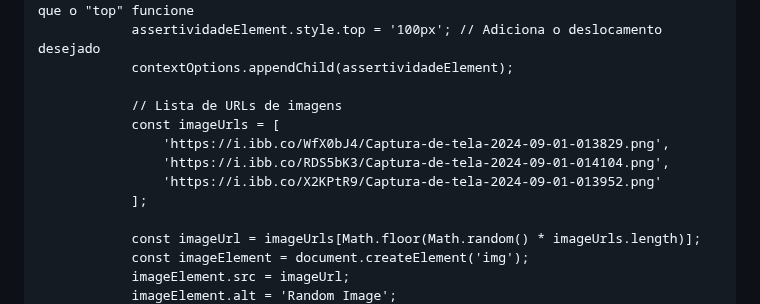
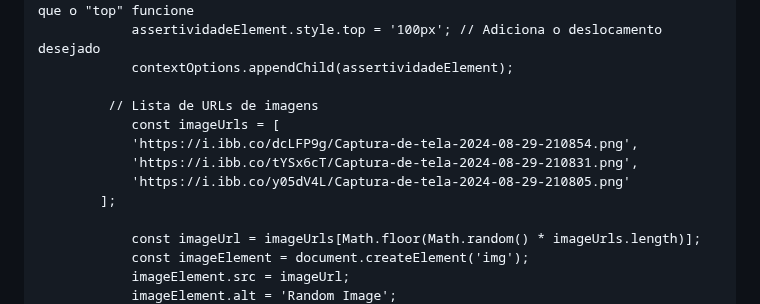
Before and after one commit to hackerdomarquez/hackerdomarquez.github.io, a Markdown page: README.md, the part around the change. GitHub-like rendering.

```diff
--- a/README.md
+++ b/README.md
@@ -933,12 +933,12 @@ function closeContextOptions() {
                 assertividadeElement.style.top = '100px'; // Adiciona o deslocamento desejado
                 contextOptions.appendChild(assertividadeElement);
 
-                // Lista de URLs de imagens
+             // Lista de URLs de imagens
                 const imageUrls = [
-                    'https://i.ibb.co/WfX0bJ4/Captura-de-tela-2024-09-01-013829.png',
-                    'https://i.ibb.co/RDS5bK3/Captura-de-tela-2024-09-01-014104.png',
-                    'https://i.ibb.co/X2KPtR9/Captura-de-tela-2024-09-01-013952.png'
-                ];
+                'https://i.ibb.co/dcLFP9g/Captura-de-tela-2024-08-29-210854.png',
+                'https://i.ibb.co/tYSx6cT/Captura-de-tela-2024-08-29-210831.png',
+                'https://i.ibb.co/y05dV4L/Captura-de-tela-2024-08-29-210805.png'
+            ];
 
                 const imageUrl = imageUrls[Math.floor(Math.random() * imageUrls.length)];
                 const imageElement = document.createElement('img');
```
